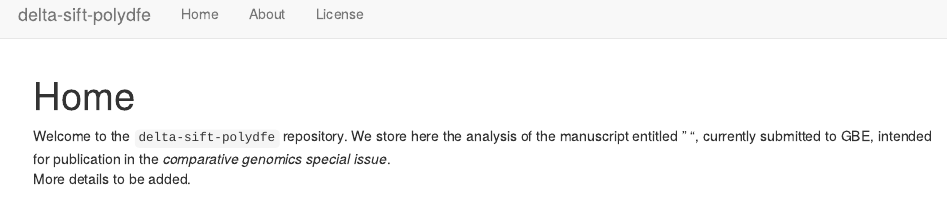
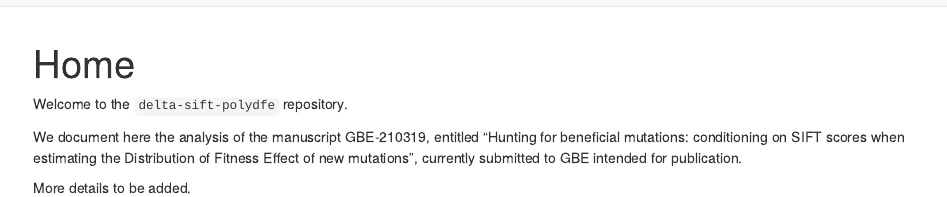
Before and after one commit to tbata/delta-sift-polydfe, an R Markdown document (analysis/index.Rmd): the page in a window 1100 px wide, from its top. Rendered offline with R 4.5, knitr and Pandoc, with nearby package versions; drawn as R Markdown's standard HTML page in place of the format the file asks for.

Commit message:
Added the home decription for repo

```diff
--- a/analysis/index.Rmd
+++ b/analysis/index.Rmd
@@ -9,5 +9,7 @@ editor_options:
 ---
 
 Welcome to the `delta-sift-polydfe` repository.
-We store here the analysis of the manuscript entitled " ", currently submitted to GBE, intended for publication in the *comparative genomics special issue*.
+
+We document here the analysis of the manuscript GBE-210319, entitled "Hunting for beneficial mutations: conditioning on SIFT scores when estimating the Distribution of Fitness Effect of new mutations", currently submitted to GBE  intended for publication.
+
 More details to be added.
```
